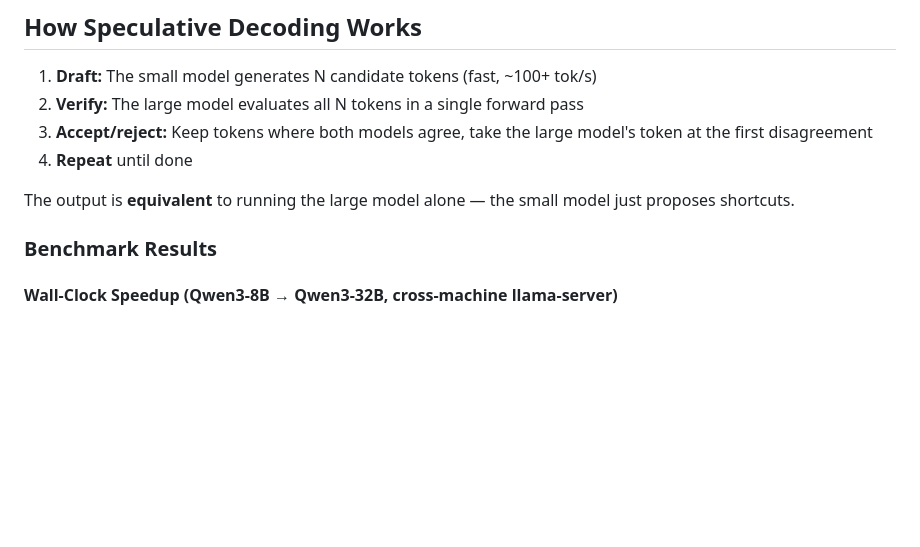
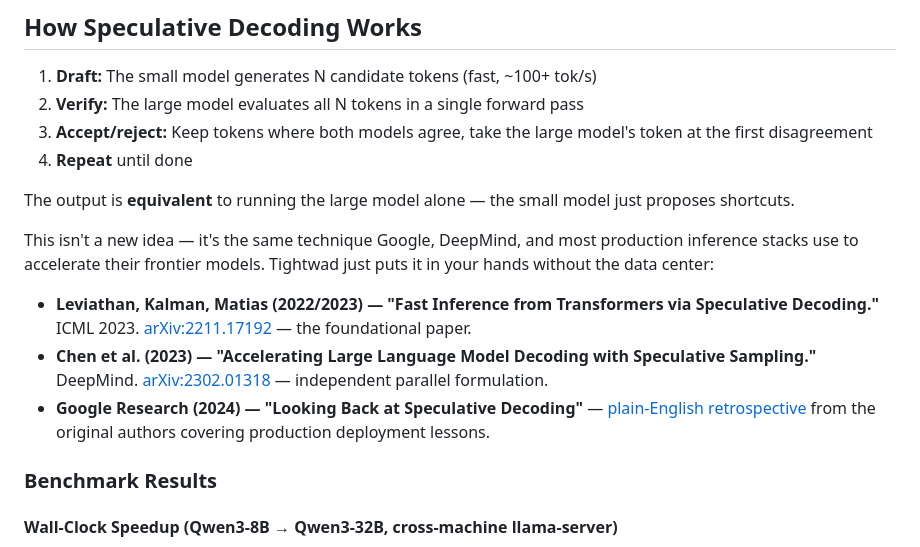
Before and after one commit to youngharold/tightwad, a Markdown page: README.md, the part around the change. GitHub-like rendering; blank space fills up the shorter version.

Commit message:
docs: cite speculative decoding research in README
Adds the three canonical references after the "How Speculative Decoding
Works" section: Leviathan 2022 (ICML 2023), Chen 2023 (DeepMind), and
Google's 2024 retrospective blog post. Frames them as "same technique
the biggest players use" so readers recognize this isn't hobby math.

```diff
--- a/README.md
+++ b/README.md
@@ -631,6 +631,12 @@ The proxy supports two backend types for draft and target servers:
 
 The output is **equivalent** to running the large model alone — the small model just proposes shortcuts.
 
+This isn't a new idea — it's the same technique Google, DeepMind, and most production inference stacks use to accelerate their frontier models. Tightwad just puts it in your hands without the data center:
+
+- **Leviathan, Kalman, Matias (2022/2023) — "Fast Inference from Transformers via Speculative Decoding."** ICML 2023. [arXiv:2211.17192](https://arxiv.org/abs/2211.17192) — the foundational paper.
+- **Chen et al. (2023) — "Accelerating Large Language Model Decoding with Speculative Sampling."** DeepMind. [arXiv:2302.01318](https://arxiv.org/abs/2302.01318) — independent parallel formulation.
+- **Google Research (2024) — "Looking Back at Speculative Decoding"** — [plain-English retrospective](https://research.google/blog/looking-back-at-speculative-decoding/) from the original authors covering production deployment lessons.
+
 ### Benchmark Results
 
 #### Wall-Clock Speedup (Qwen3-8B → Qwen3-32B, cross-machine llama-server)
```
